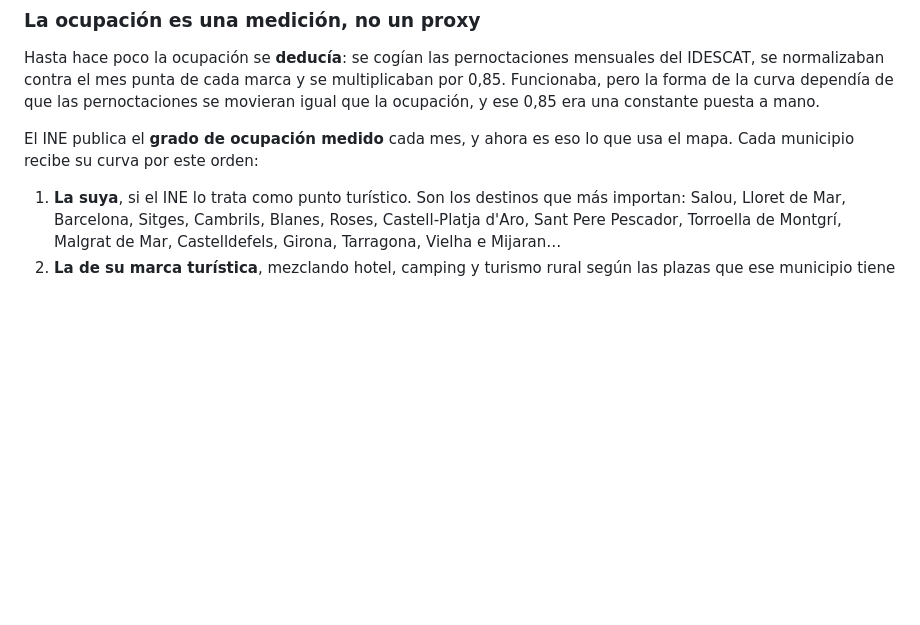
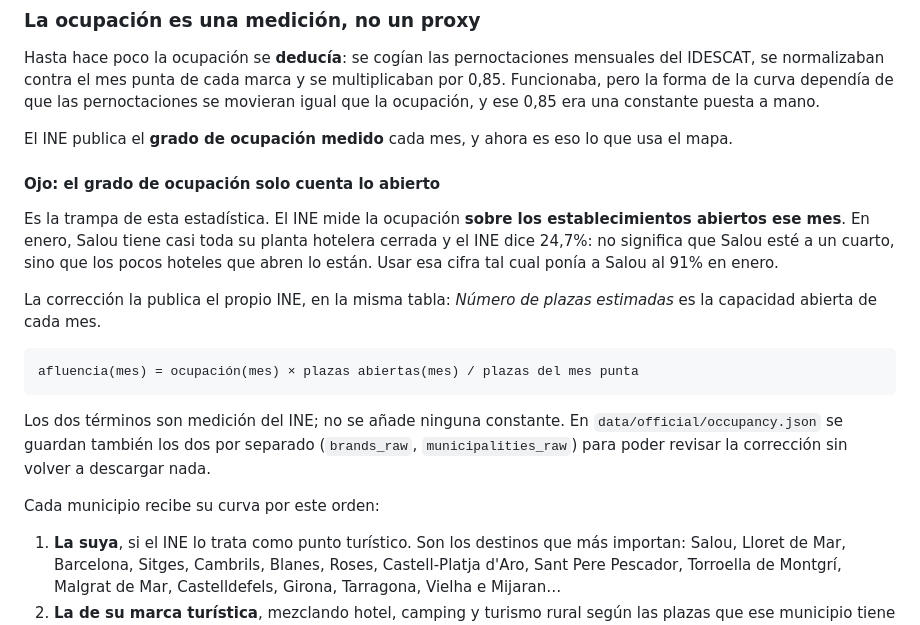
Before and after one commit to TourismAlarm/tourism-alarm-mvp-hybrid, a Markdown page: tourism-alarm-mvp-hybrid/README.md, the part around the change. Rendered like a GitHub page; blank space fills up the shorter version.

Commit message:
docs: explicar la corrección por capacidad abierta
Co-Authored-By: Claude Opus 5 <noreply@anthropic.com>
Claude-Session: https://claude.ai/code/session_01KheDurKtjoSWNE6tFCSy12

````diff
--- a/tourism-alarm-mvp-hybrid/README.md
+++ b/tourism-alarm-mvp-hybrid/README.md
@@ -79,7 +79,29 @@ las pernoctaciones se movieran igual que la ocupación, y ese 0,85 era una
 constante puesta a mano.
 
 El INE publica el **grado de ocupación medido** cada mes, y ahora es eso lo que
-usa el mapa. Cada municipio recibe su curva por este orden:
+usa el mapa.
+
+#### Ojo: el grado de ocupación solo cuenta lo abierto
+
+Es la trampa de esta estadística. El INE mide la ocupación **sobre los
+establecimientos abiertos ese mes**. En enero, Salou tiene casi toda su planta
+hotelera cerrada y el INE dice 24,7%: no significa que Salou esté a un cuarto,
+sino que los pocos hoteles que abren lo están. Usar esa cifra tal cual ponía a
+Salou al 91% en enero.
+
+La corrección la publica el propio INE, en la misma tabla: *Número de plazas
+estimadas* es la capacidad abierta de cada mes.
+
+```
+afluencia(mes) = ocupación(mes) × plazas abiertas(mes) / plazas del mes punta
+```
+
+Los dos términos son medición del INE; no se añade ninguna constante. En
+`data/official/occupancy.json` se guardan también los dos por separado
+(`brands_raw`, `municipalities_raw`) para poder revisar la corrección sin
+volver a descargar nada.
+
+Cada municipio recibe su curva por este orden:
 
 1. **La suya**, si el INE lo trata como punto turístico. Son los destinos que
    más importan: Salou, Lloret de Mar, Barcelona, Sitges, Cambrils, Blanes,
````
